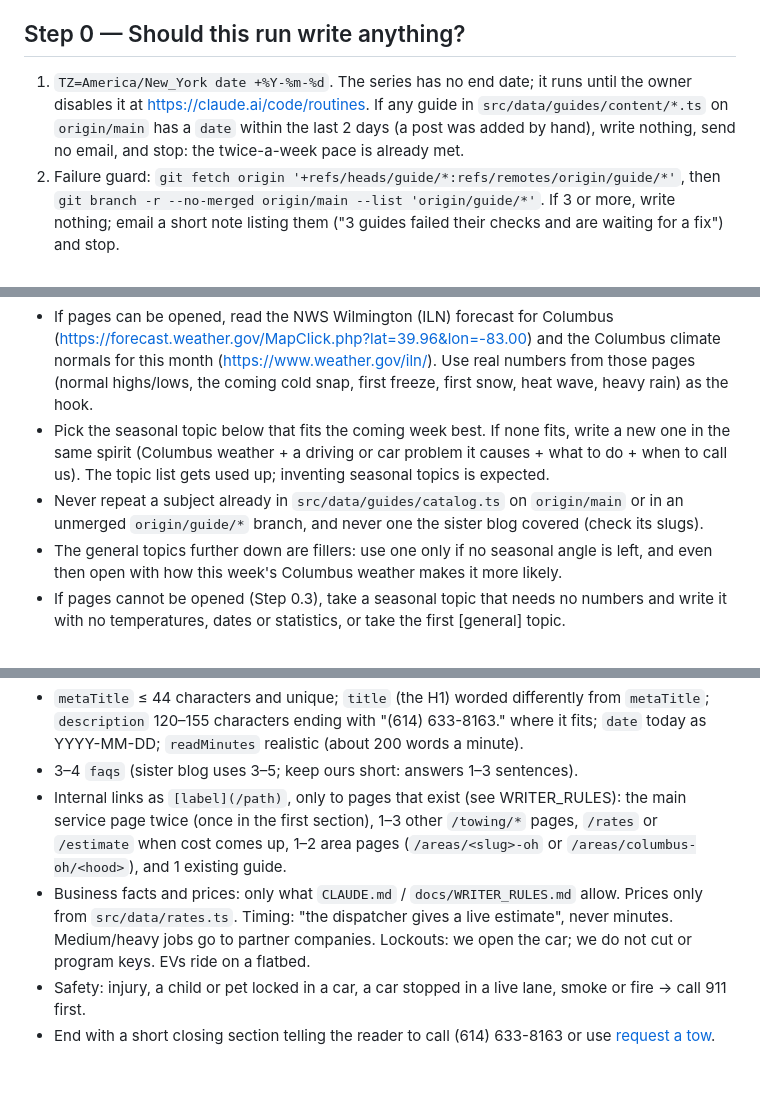
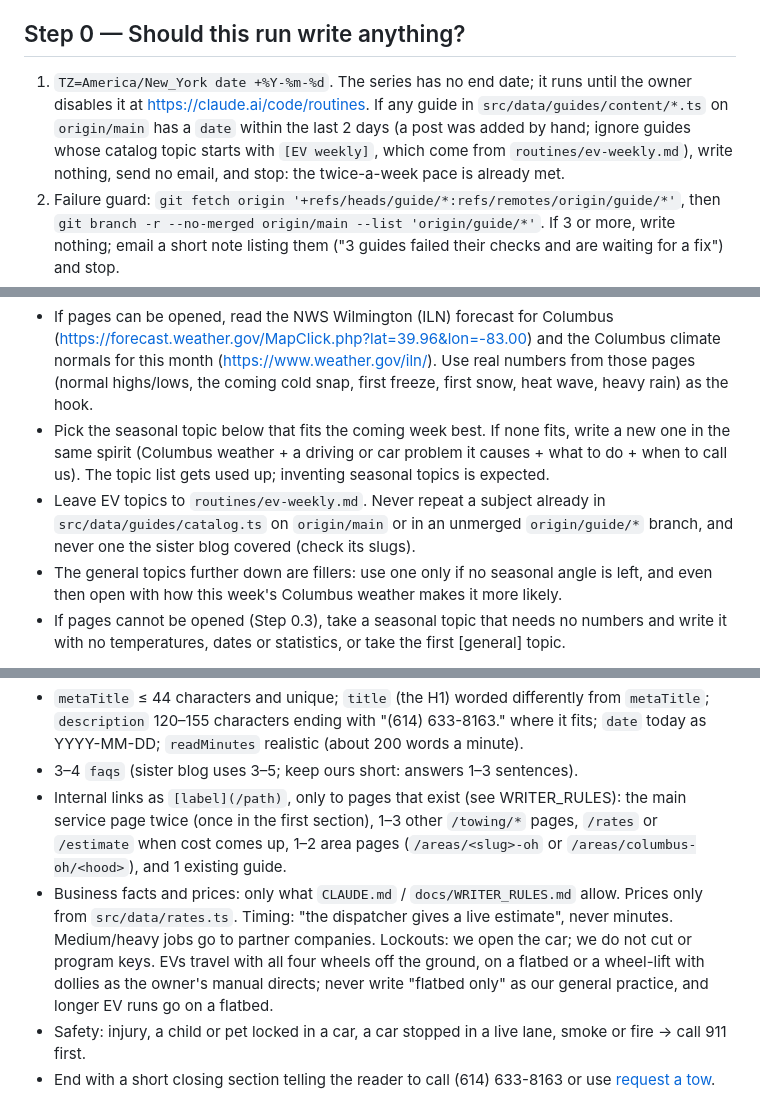
Before and after one commit to chrispeer69/auto-lyft-usa, a Markdown page: routines/guides-blog.md, 3 parts joined by grey strips. GitHub-like rendering; blank space fills up the shorter version.

```diff
--- a/routines/guides-blog.md
+++ b/routines/guides-blog.md
@@ -16,7 +16,7 @@ The two companies share a city, a yard address and a rate card, so Google will c
 - **No hero image** (guides on this site have none). Do not add one.
 
 ## Step 0 — Should this run write anything?
-1. `TZ=America/New_York date +%Y-%m-%d`. The series has no end date; it runs until the owner disables it at https://claude.ai/code/routines. If any guide in `src/data/guides/content/*.ts` on `origin/main` has a `date` within the last 2 days (a post was added by hand), write nothing, send no email, and stop: the twice-a-week pace is already met.
+1. `TZ=America/New_York date +%Y-%m-%d`. The series has no end date; it runs until the owner disables it at https://claude.ai/code/routines. If any guide in `src/data/guides/content/*.ts` on `origin/main` has a `date` within the last 2 days (a post was added by hand; ignore guides whose catalog topic starts with `[EV weekly]`, which come from `routines/ev-weekly.md`), write nothing, send no email, and stop: the twice-a-week pace is already met.
 2. Failure guard: `git fetch origin '+refs/heads/guide/*:refs/remotes/origin/guide/*'`, then `git branch -r --no-merged origin/main --list 'origin/guide/*'`. If 3 or more, write nothing; email a short note listing them ("3 guides failed their checks and are waiting for a fix") and stop.
 3. Network check: `curl -sS -m 15 -o /dev/null -w '%{http_code}' https://www.weather.gov/` and try one WebFetch of an official page. Note whether opening web pages works. This decides Step 2.
 
@@ -24,7 +24,7 @@ The two companies share a city, a yard address and a rate card, so Google will c
 Every post must be timely for Columbus in the week it is published. Start from the date and the weather:
 - If pages can be opened, read the NWS Wilmington (ILN) forecast for Columbus (https://forecast.weather.gov/MapClick.php?lat=39.96&lon=-83.00) and the Columbus climate normals for this month (https://www.weather.gov/iln/). Use real numbers from those pages (normal highs/lows, the coming cold snap, first freeze, first snow, heat wave, heavy rain) as the hook.
 - Pick the seasonal topic below that fits the coming week best. If none fits, write a new one in the same spirit (Columbus weather + a driving or car problem it causes + what to do + when to call us). The topic list gets used up; inventing seasonal topics is expected.
-- Never repeat a subject already in `src/data/guides/catalog.ts` on `origin/main` or in an unmerged `origin/guide/*` branch, and never one the sister blog covered (check its slugs).
+- Leave EV topics to `routines/ev-weekly.md`. Never repeat a subject already in `src/data/guides/catalog.ts` on `origin/main` or in an unmerged `origin/guide/*` branch, and never one the sister blog covered (check its slugs).
 - The general topics further down are fillers: use one only if no seasonal angle is left, and even then open with how this week's Columbus weather makes it more likely.
 - If pages cannot be opened (Step 0.3), take a seasonal topic that needs no numbers and write it with no temperatures, dates or statistics, or take the first [general] topic.
 
@@ -86,7 +86,7 @@ Create `src/data/guides/content/<slug>.ts` exactly like the existing files (`exp
 - `metaTitle` ≤ 44 characters and unique; `title` (the H1) worded differently from `metaTitle`; `description` 120–155 characters ending with "(614) 633-8163." where it fits; `date` today as YYYY-MM-DD; `readMinutes` realistic (about 200 words a minute).
 - 3–4 `faqs` (sister blog uses 3–5; keep ours short: answers 1–3 sentences).
 - Internal links as `[label](/path)`, only to pages that exist (see WRITER_RULES): the main service page twice (once in the first section), 1–3 other `/towing/*` pages, `/rates` or `/estimate` when cost comes up, 1–2 area pages (`/areas/<slug>-oh` or `/areas/columbus-oh/<hood>`), and 1 existing guide.
-- Business facts and prices: only what `CLAUDE.md` / `docs/WRITER_RULES.md` allow. Prices only from `src/data/rates.ts`. Timing: "the dispatcher gives a live estimate", never minutes. Medium/heavy jobs go to partner companies. Lockouts: we open the car; we do not cut or program keys. EVs ride on a flatbed.
+- Business facts and prices: only what `CLAUDE.md` / `docs/WRITER_RULES.md` allow. Prices only from `src/data/rates.ts`. Timing: "the dispatcher gives a live estimate", never minutes. Medium/heavy jobs go to partner companies. Lockouts: we open the car; we do not cut or program keys. EVs travel with all four wheels off the ground, on a flatbed or a wheel-lift with dollies as the owner's manual directs; never write "flatbed only" as our general practice, and longer EV runs go on a flatbed.
 - Safety: injury, a child or pet locked in a car, a car stopped in a live lane, smoke or fire → call 911 first.
 - End with a short closing section telling the reader to call (614) 633-8163 or use [request a tow](/request).
 
```
Also changed, not shown: docs/WRITER_RULES.md (+2 -0 lines), routines/ev-weekly.md (added, +94 -0 lines).
